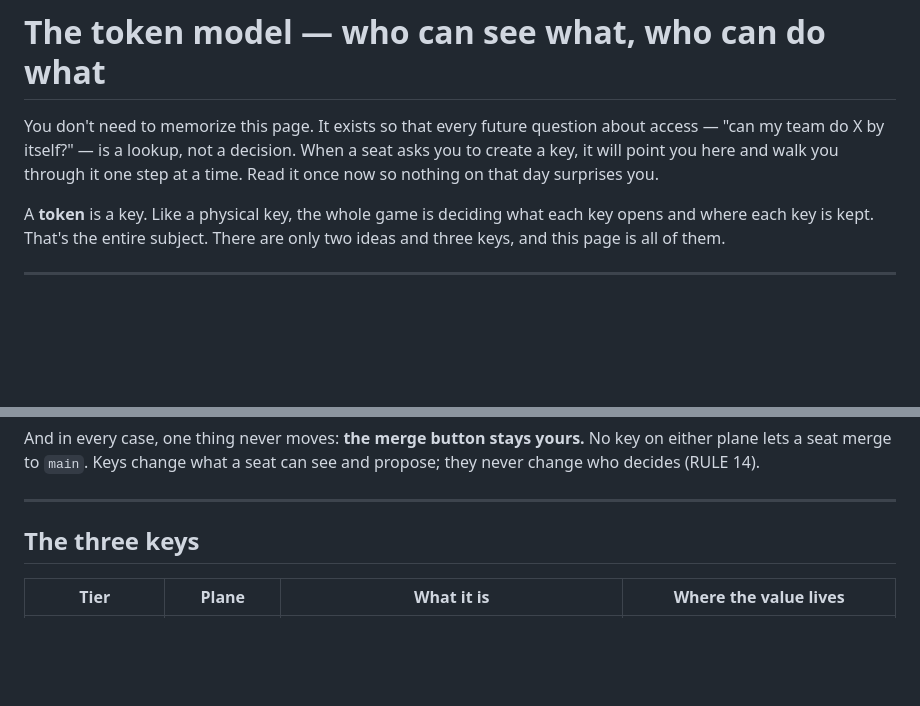
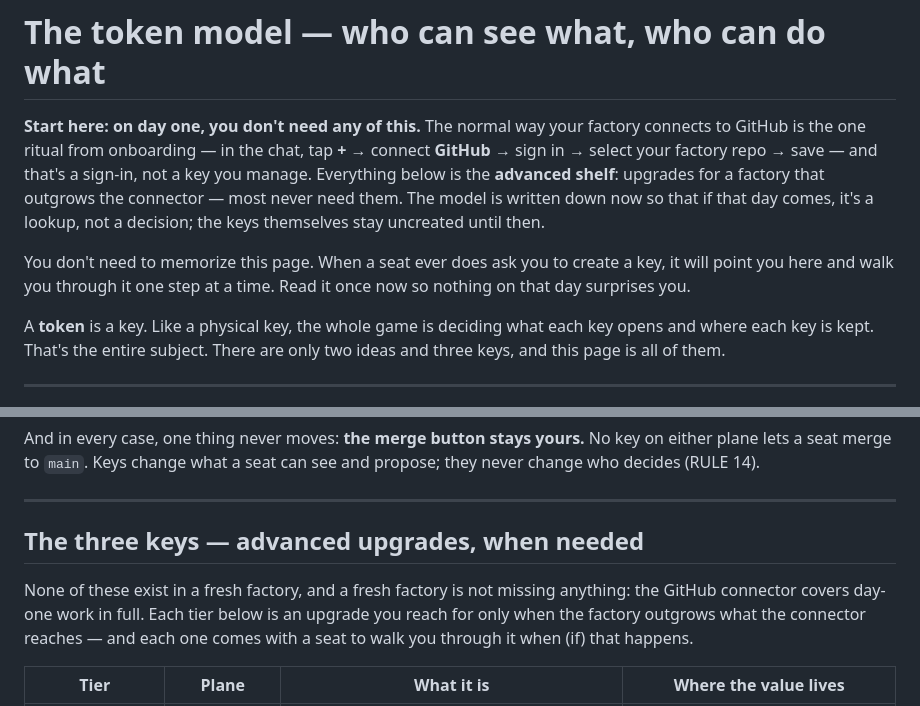
Before and after one commit to squidbay/factory, a Markdown page: tokens/TOKEN-MODEL.md, 2 parts joined by grey strips. Rendered like a GitHub page; blank space fills up the shorter version.

```diff
--- a/tokens/TOKEN-MODEL.md
+++ b/tokens/TOKEN-MODEL.md
@@ -1,6 +1,8 @@
 # The token model — who can see what, who can do what
 
-You don't need to memorize this page. It exists so that every future question about access — "can my team do X by itself?" — is a lookup, not a decision. When a seat asks you to create a key, it will point you here and walk you through it one step at a time. Read it once now so nothing on that day surprises you.
+**Start here: on day one, you don't need any of this.** The normal way your factory connects to GitHub is the one ritual from onboarding — in the chat, tap **+** → connect **GitHub** → sign in → select your factory repo → save — and that's a sign-in, not a key you manage. Everything below is the **advanced shelf**: upgrades for a factory that outgrows the connector — most never need them. The model is written down now so that if that day comes, it's a lookup, not a decision; the keys themselves stay uncreated until then.
+
+You don't need to memorize this page. When a seat ever does ask you to create a key, it will point you here and walk you through it one step at a time. Read it once now so nothing on that day surprises you.
 
 A **token** is a key. Like a physical key, the whole game is deciding what each key opens and where each key is kept. That's the entire subject. There are only two ideas and three keys, and this page is all of them.
 
@@ -22,7 +24,9 @@ And in every case, one thing never moves: **the merge button stays yours.** No k
 
 ---
 
-## The three keys
+## The three keys — advanced upgrades, when needed
+
+None of these exist in a fresh factory, and a fresh factory is not missing anything: the GitHub connector covers day-one work in full. Each tier below is an upgrade you reach for only when the factory outgrows what the connector reaches — and each one comes with a seat to walk you through it when (if) that happens.
 
 | Tier | Plane | What it is | Where the value lives |
 |---|---|---|---|
```
Also changed, not shown: hosting/github/README.md (+8 -5 lines), onboarding/STAGES.md (+4 -4 lines).
